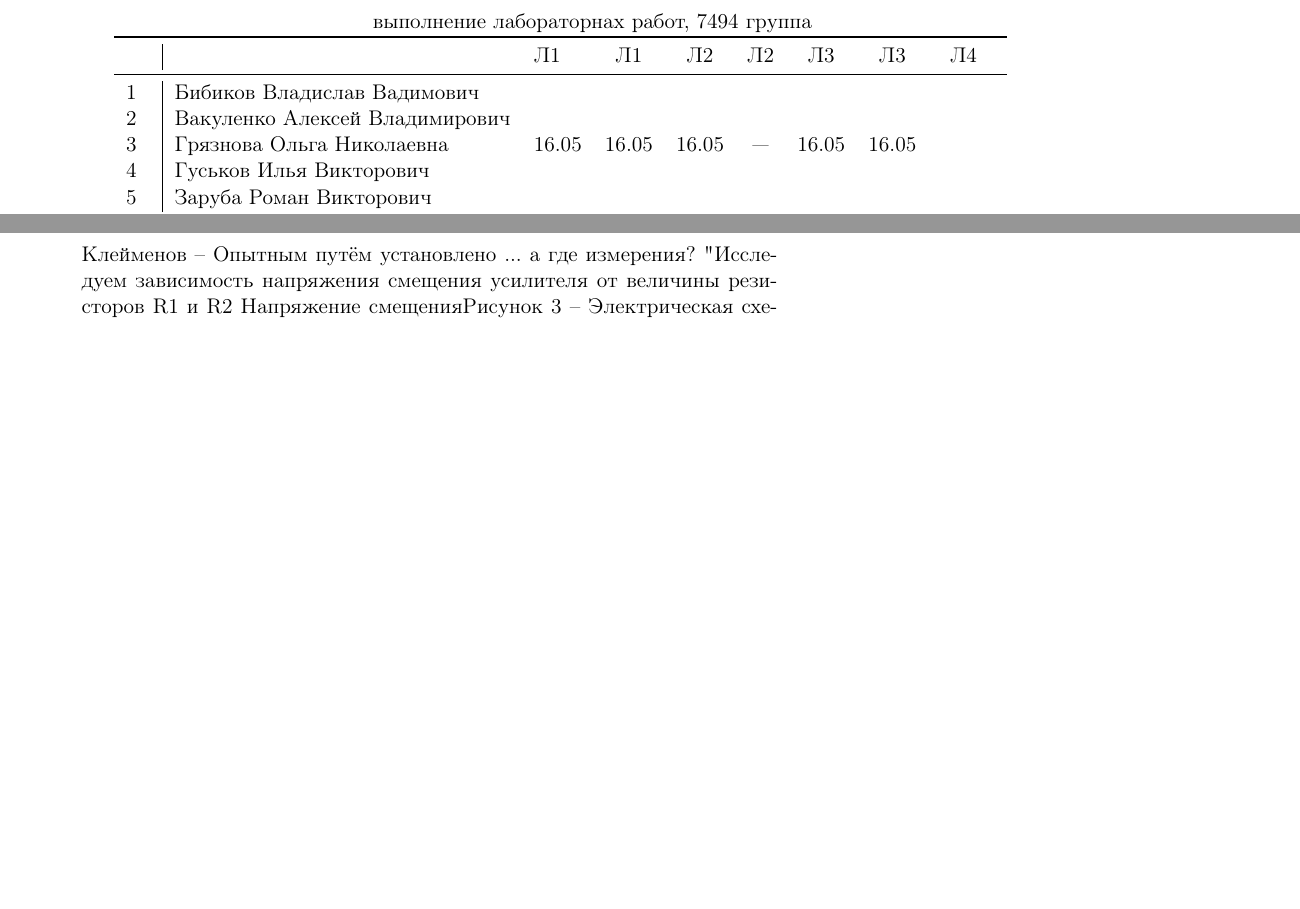
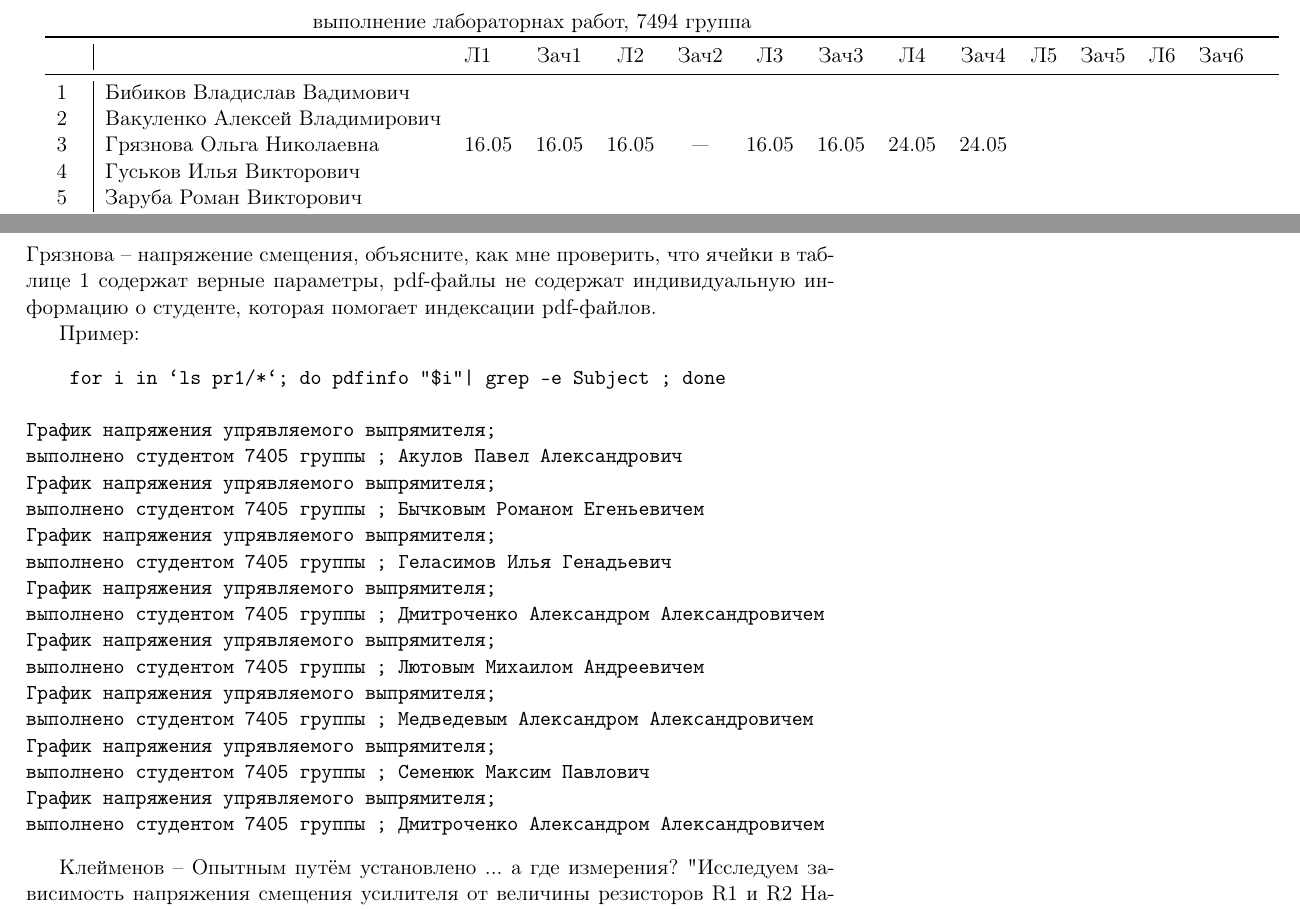
Before and after one commit to trot-t/2020-probes, a LaTeX document (7494.tex): two parts of pages 2 and 4 of 5, joined at a grey line, cut so that both start at the same text, the shorter picture padded with empty space. Compiled offline with pdfLaTeX.

Commit message:
вечер 24

```diff
--- a/7494.tex
+++ b/7494.tex
@@ -1,5 +1,6 @@
 %\documentclass[a4paper,landscape,11pt]{article}
 \documentclass[a4paper,11pt]{article}
+\usepackage[paper=portrait,pagesize]{typearea}
 %\usepackage[T1,T2A]{fontenc}
 \usepackage[utf8x]{inputenc}
 %\usepackage[english,ukrainian,russian]{babel}
@@ -143,11 +147,11 @@
 \begin{tabular}{l|llccccccccccccc}
 \multicolumn{10}{c}{выполнение лабораторнах работ, 7494 группа} \\
 \toprule
-&&Л1&Л1& Л2&Л2& Л3&Л3& Л4&Л4&пр.№7\\
+&&Л1&Зач1& Л2&Зач2& Л3&Зач3& Л4&Зач4& Л5&Зач5& Л6&Зач6&\\
 \midrule
 1\,&Бибиков Владислав Вадимович    &&&&&&&&\\
 2\,&Вакуленко Алексей Владимирович &&&&&&&&\\
-3\,&Грязнова Ольга Николаевна      &16.05&16.05&16.05& --- &16.05&16.05&&\\
+3\,&Грязнова Ольга Николаевна      &16.05&16.05&16.05& --- &16.05&16.05&24.05&24.05\\
 4\,&Гуськов Илья Викторович        &&&&&&&&\\
 5\,&Заруба Роман Викторович        &&&&&&&&\\
 \midrule
@@ -175,6 +181,33 @@
 
 \newpage
 \subsection*{лаб2}
+Грязнова -- напряжение смещения, объясните, как мне проверить, что ячейки в таблице 1 содержат верные параметры,
+            pdf-файлы не содержат индивидуальную информацию о студенте, которая помогает индексации pdf-файлов.
+
+Пример:
+\begin{verbatim}
+    for i in `ls pr1/*`; do pdfinfo "$i"| grep -e Subject ; done
+
+График напряжения упрявляемого выпрямителя;
+выполнено студентом 7405 группы ; Акулов Павел Александрович
+График напряжения упрявляемого выпрямителя;
+выполнено студентом 7405 группы ; Бычковым Романом Егеньевичем
+График напряжения упрявляемого выпрямителя;
+выполнено студентом 7405 группы ; Геласимов Илья Генадьевич
+График напряжения упрявляемого выпрямителя;
+выполнено студентом 7405 группы ; Дмитроченко Александром Александровичем
+График напряжения упрявляемого выпрямителя;
+выполнено студентом 7405 группы ; Лютовым Михаилом Андреевичем
+График напряжения упрявляемого выпрямителя;
+выполнено студентом 7405 группы ; Медведевым Александром Александровичем
+График напряжения упрявляемого выпрямителя;
+выполнено студентом 7405 группы ; Семенюк Максим Павлович
+График напряжения упрявляемого выпрямителя;
+выполнено студентом 7405 группы ; Дмитроченко Александром Александровичем
+\end{verbatim}
+
+
+
 Клейменов -- Опытным путём установлено ... а где измерения?
  "Исследуем зависимость напряжения смещения усилителя от величины резисторов R1 и R2 Напряжение смещения"
 "Рисунок 3 – Электрическая схема инструментального усилителя для определения напряжения смещения"
```
Also changed, not shown: 7492.tex (+10 -4 lines), 7493.tex (+28 -7 lines), 7492.pdf, 7493.pdf, 7494.pdf, 7494.tex (7 more changed lines).
